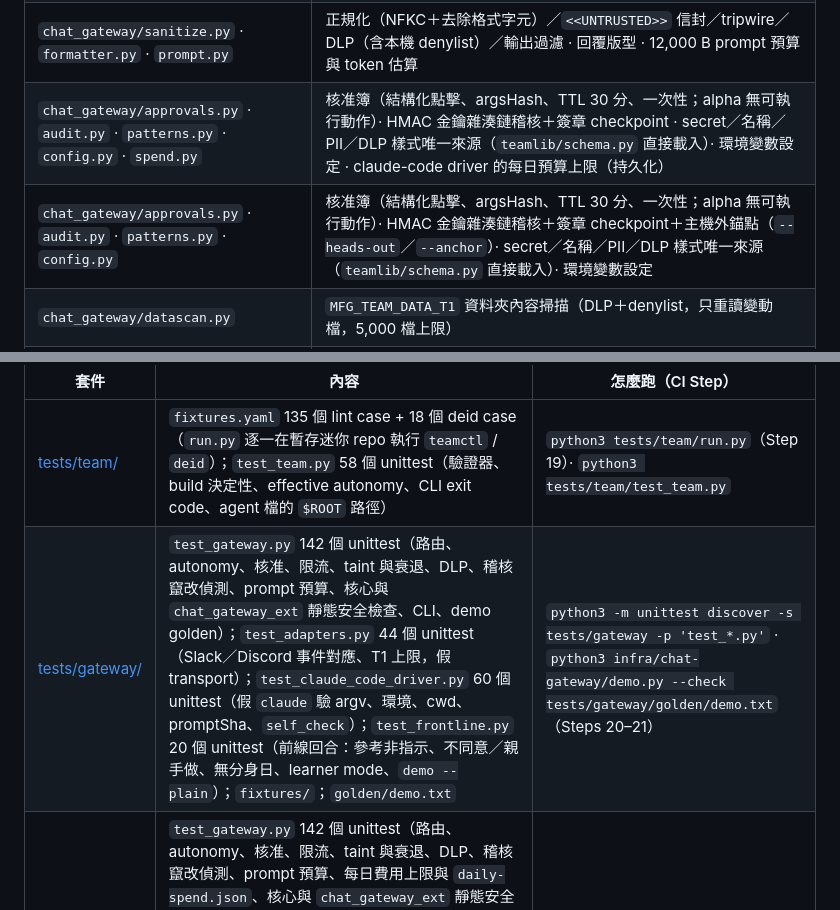
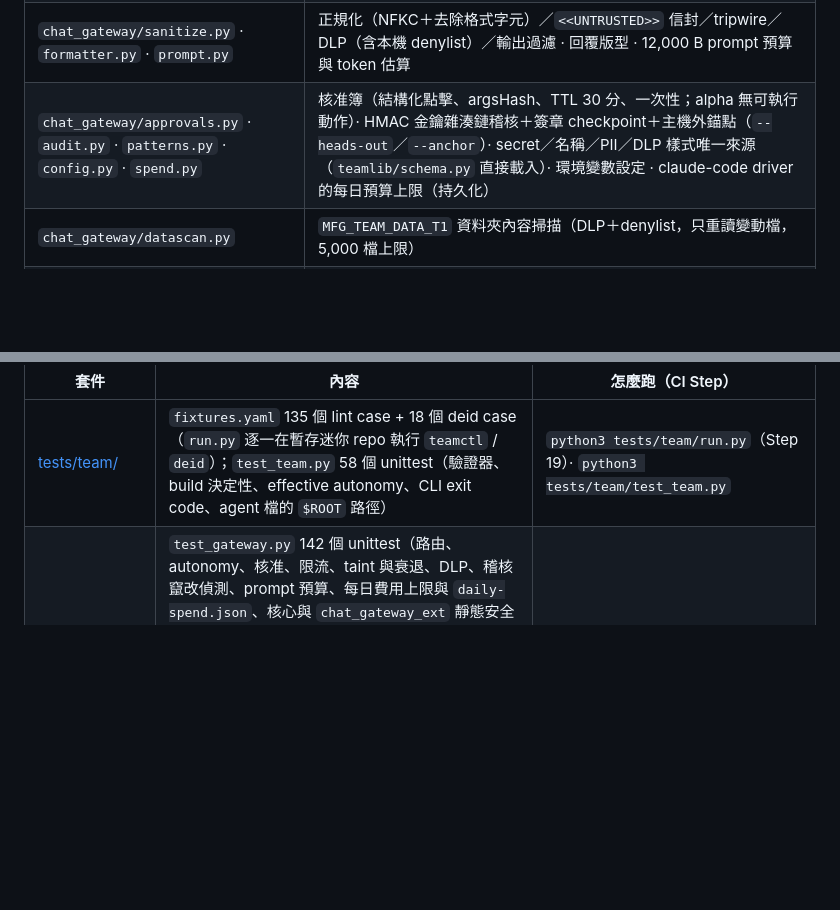
Before and after one commit to jason-simhope-ai/manufacturing-skill, a Markdown page: INVENTORY.md, 2 parts joined by grey strips. Rendered like a GitHub page; blank space fills up the shorter version.

Commit message:
docs(inventory): drop duplicated gateway rows left by the pilot merge
The approvals/audit/patterns row and the tests/gateway row each appeared
twice after the pilot-readiness commit was re-applied on main; keep one
row each with spend.py, the audit anchors and the current test counts.

Co-Authored-By: Claude Fable 5.1 <noreply@anthropic.com>
Claude-Session: https://claude.ai/code/session_01RkyarK7wZgTgCM4so4W5zm

```diff
--- a/INVENTORY.md
+++ b/INVENTORY.md
@@ -304,8 +304,7 @@ CLAUDE.md                 ← 給 coding agent 的貢獻指南（repo 地圖、
 | `chat_gateway/__main__.py` | CLI：`run`、`post`、`self-check`、`audit-verify`、`freeze`／`unfreeze`（`state-reset` 在 `team/tools/teamctl.py`） |
 | `chat_gateway/core.py` | 載入與驗證 roster（T3 → exit 3；`act*`、雜湊不符等 → exit 78）、路由、有效 autonomy、限流、`Gateway` |
 | `chat_gateway/sanitize.py` · `formatter.py` · `prompt.py` | 正規化（NFKC＋去除格式字元）／`<<UNTRUSTED>>` 信封／tripwire／DLP（含本機 denylist）／輸出過濾 · 回覆版型 · 12,000 B prompt 預算與 token 估算 |
-| `chat_gateway/approvals.py` · `audit.py` · `patterns.py` · `config.py` · `spend.py` | 核准簿（結構化點擊、argsHash、TTL 30 分、一次性；alpha 無可執行動作）· HMAC 金鑰雜湊鏈稽核＋簽章 checkpoint · secret／名稱／PII／DLP 樣式唯一來源（`teamlib/schema.py` 直接載入）· 環境變數設定 · claude-code driver 的每日預算上限（持久化） |
-| `chat_gateway/approvals.py` · `audit.py` · `patterns.py` · `config.py` | 核准簿（結構化點擊、argsHash、TTL 30 分、一次性；alpha 無可執行動作）· HMAC 金鑰雜湊鏈稽核＋簽章 checkpoint＋主機外錨點（`--heads-out`／`--anchor`）· secret／名稱／PII／DLP 樣式唯一來源（`teamlib/schema.py` 直接載入）· 環境變數設定 |
+| `chat_gateway/approvals.py` · `audit.py` · `patterns.py` · `config.py` · `spend.py` | 核准簿（結構化點擊、argsHash、TTL 30 分、一次性；alpha 無可執行動作）· HMAC 金鑰雜湊鏈稽核＋簽章 checkpoint＋主機外錨點（`--heads-out`／`--anchor`）· secret／名稱／PII／DLP 樣式唯一來源（`teamlib/schema.py` 直接載入）· 環境變數設定 · claude-code driver 的每日預算上限（持久化） |
 | `chat_gateway/datascan.py` | `MFG_TEAM_DATA_T1` 資料夾內容掃描（DLP＋denylist，只重讀變動檔，5,000 檔上限） |
 | `chat_gateway/spend.py` | 每分身每日費用累計（`$MFG_TEAM_STATE_DIR/daily-spend.json`，0600、UTC 日期、檔案鎖，重啟不歸零） |
 | `audit-weekly.sh` | 每週稽核 systemd timer 用的腳本（`audit-verify --anchor` → `--heads-out` → 推到主機外） |
@@ -319,7 +318,6 @@ CLAUDE.md                 ← 給 coding agent 的貢獻指南（repo 地圖、
 | 套件 | 內容 | 怎麼跑（CI Step） |
 | ---- | ---- | ----------------- |
 | [tests/team/](tests/team/) | `fixtures.yaml` 135 個 lint case + 18 個 deid case（`run.py` 逐一在暫存迷你 repo 執行 `teamctl` / `deid`）；`test_team.py` 58 個 unittest（驗證器、build 決定性、effective autonomy、CLI exit code、agent 檔的 `$ROOT` 路徑） | `python3 tests/team/run.py`（Step 19）· `python3 tests/team/test_team.py` |
-| [tests/gateway/](tests/gateway/) | `test_gateway.py` 142 個 unittest（路由、autonomy、核准、限流、taint 與衰退、DLP、稽核竄改偵測、prompt 預算、核心與 `chat_gateway_ext` 靜態安全檢查、CLI、demo golden）；`test_adapters.py` 44 個 unittest（Slack／Discord 事件對應、T1 上限，假 transport）；`test_claude_code_driver.py` 60 個 unittest（假 `claude` 驗 argv、環境、cwd、promptSha、`self_check`）；`test_frontline.py` 20 個 unittest（前線回合：參考非指示、不同意／親手做、無分身日、learner mode、`demo --plain`）；`fixtures/`；`golden/demo.txt` | `python3 -m unittest discover -s tests/gateway -p 'test_*.py'` · `python3 infra/chat-gateway/demo.py --check tests/gateway/golden/demo.txt`（Steps 20–21） |
 | [tests/gateway/](tests/gateway/) | `test_gateway.py` 142 個 unittest（路由、autonomy、核准、限流、taint 與衰退、DLP、稽核竄改偵測、prompt 預算、每日費用上限與 `daily-spend.json`、核心與 `chat_gateway_ext` 靜態安全檢查、CLI、demo golden）；`test_adapters.py` 50 個 unittest（Slack／Discord 事件對應、T1 上限、Slack scope 檢查與 README 一致性，假 transport）；`test_claude_code_driver.py` 90 個 unittest（假 `claude` 驗 argv、環境、cwd、promptSha、`self_check`、資料夾掃描、家目錄隱藏目錄）；`test_frontline.py` 20 個 unittest（前線回合：參考非指示、不同意／親手做、無分身日、learner mode、`demo --plain`）；`test_pilot.py` 40 個 unittest（starter denylist 與 7 句實測、kill switch（含凍結先於預算檢查、凍結中丟棄的回覆仍計費）、稽核錨點、symlink state dir、錯誤訊息）；`fixtures/`；`golden/demo.txt` | `python3 -m unittest discover -s tests/gateway -p 'test_*.py'` · `python3 infra/chat-gateway/demo.py --check tests/gateway/golden/demo.txt`（Steps 20–21） |
 
 ---
```
Also changed, not shown: CHANGELOG.md (+1 -0 lines).
